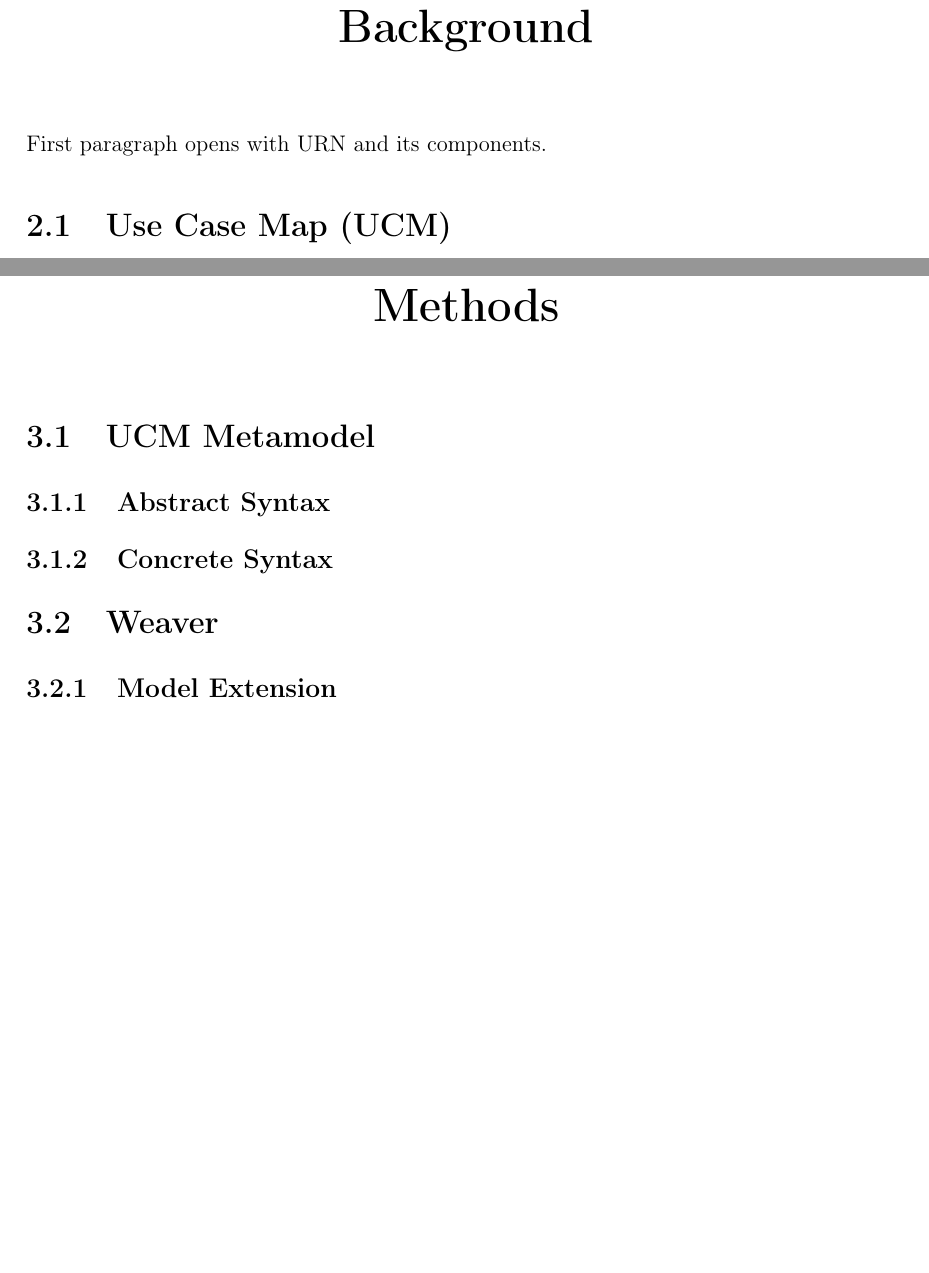
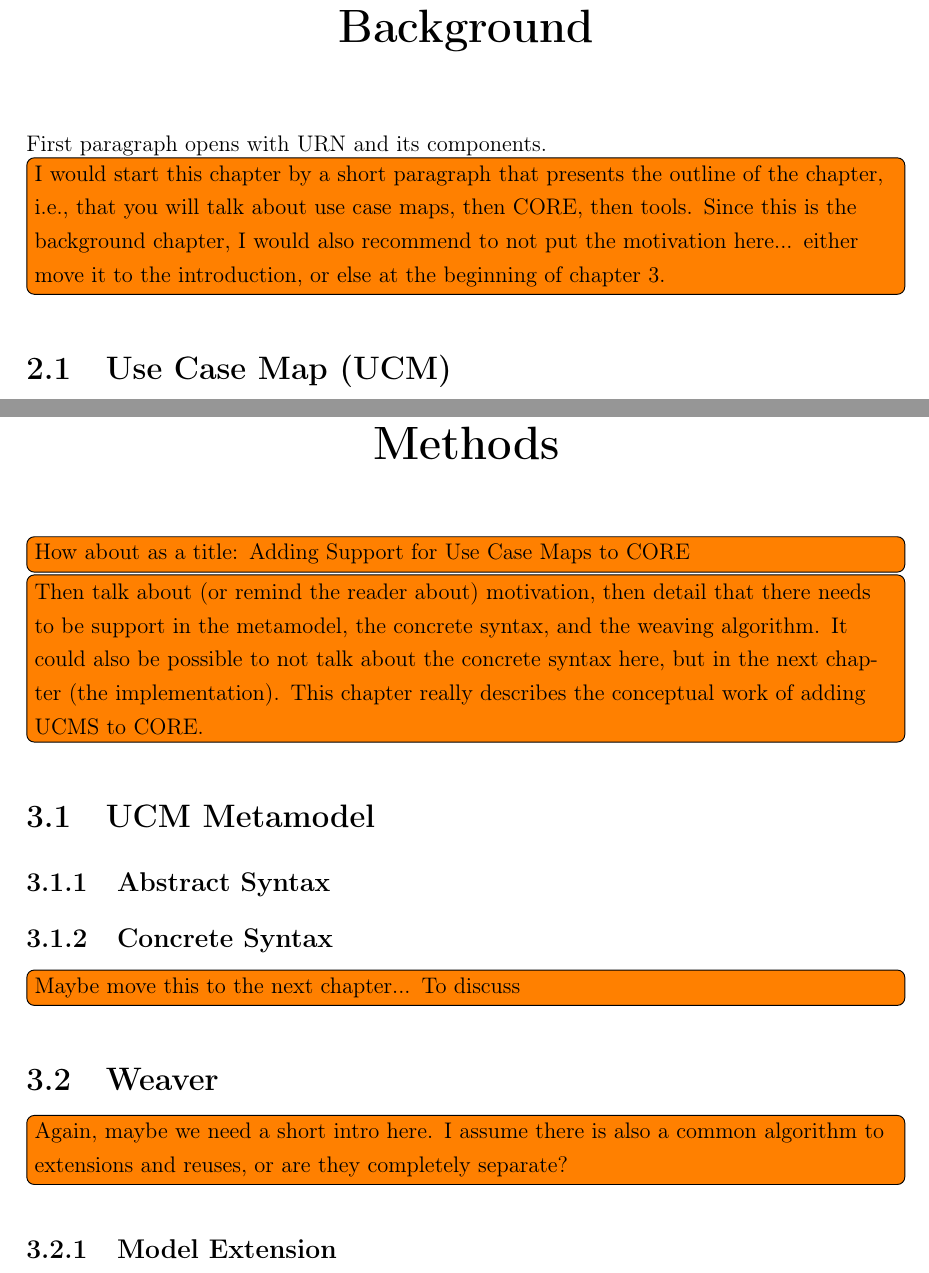
Before and after one commit to cheukchuen/thesis, a LaTeX thesis (thesis.tex, which reads chapters/2-background.tex, chapters/3-methods.tex): two parts of pages 11 and 12 of 17 before the commit and two parts of pages 11 and 13 of 18 after it, joined at a grey line, cut so that both start at the same text, the shorter picture padded with empty space. Compiled offline with pdfLaTeX.

Commit message:
made comments on outline

```diff
--- a/chapters/2-background.tex
+++ b/chapters/2-background.tex
@@ -1,4 +1,6 @@
 First paragraph opens with URN and its components.
+
+\todo[inline]{I would start this chapter by a short paragraph that presents the outline of the chapter, i.e., that you will talk about use case maps, then CORE, then tools. Since this is the background chapter, I would also recommend to not put the motivation here... either move it to the introduction, or else at the beginning of chapter 3.}
 
 \section{Use Case Map (UCM)}
 
--- a/chapters/3-methods.tex
+++ b/chapters/3-methods.tex
@@ -1,10 +1,18 @@
+\todo[inline]{How about as a title: Adding Support for Use Case Maps to CORE}
+
+\todo[inline]{Then talk about (or remind the reader about) motivation, then detail that there needs to be support in the metamodel, the concrete syntax, and the weaving algorithm. It could also be possible to not talk about the concrete syntax here, but in the next chapter (the implementation). This chapter really describes the conceptual work of adding UCMS to CORE.}
+
 \section{UCM Metamodel}
 
 \subsection{Abstract Syntax}
 
 \subsection{Concrete Syntax}
 
+\todo[inline]{Maybe move this to the next chapter... To discuss}
+
 \section{Weaver}
+
+\todo[inline]{Again, maybe we need a short intro here. I assume there is also a common algorithm to extensions and reuses, or are they completely separate?}
 
 \subsection{Model Extension}
 
--- a/thesis.tex
+++ b/thesis.tex
@@ -6,6 +6,7 @@
 \usepackage[titletoc]{appendix}
 \usepackage[utf8]{inputenc}
 \usepackage[T1]{fontenc}
+\usepackage{todonotes}
 
 \usepackage{fancyhdr}
 \pagestyle{fancy}
```
Also changed, not shown: chapters/4-results.tex (+4 -0 lines), chapters/5-discussion.tex (+4 -0 lines), chapters/6-conclusion.tex (+2 -0 lines).
